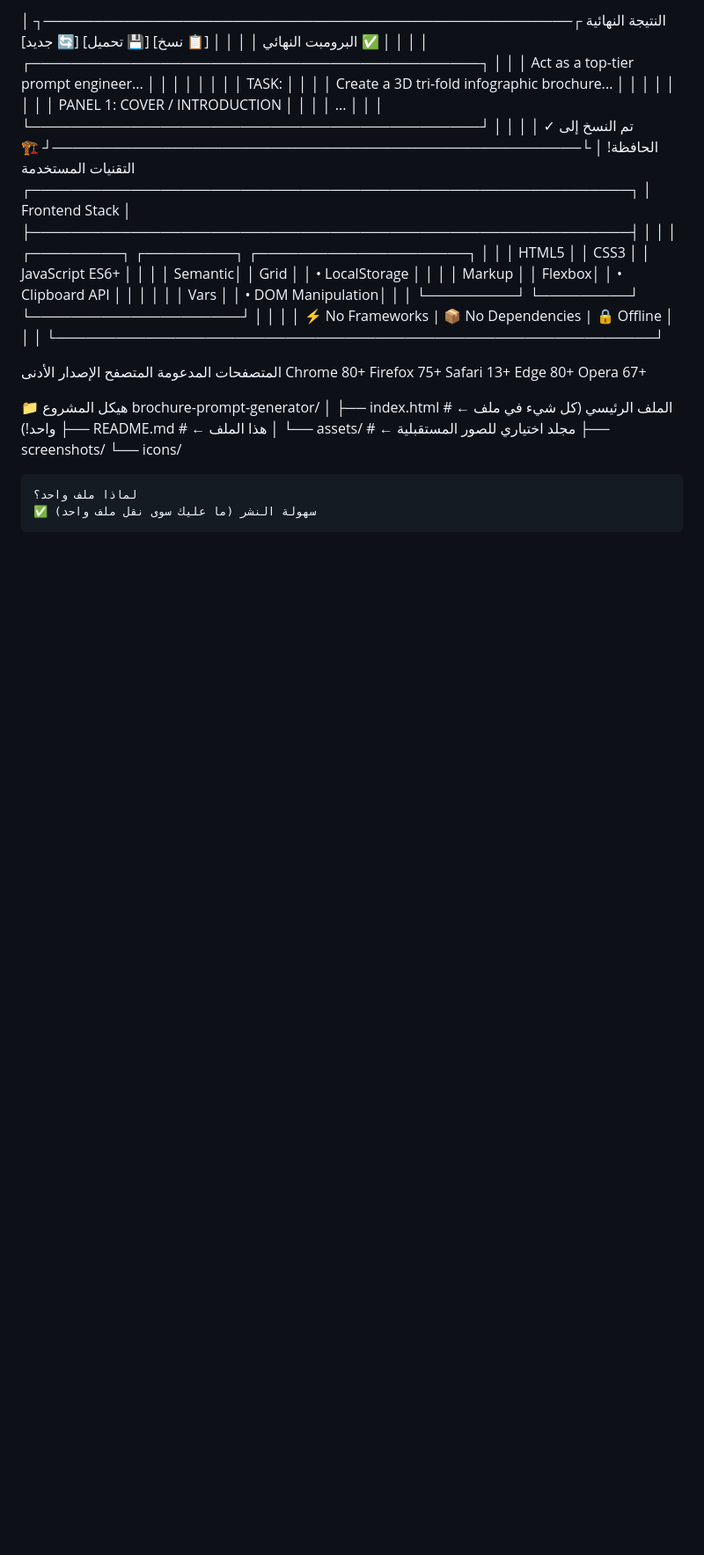
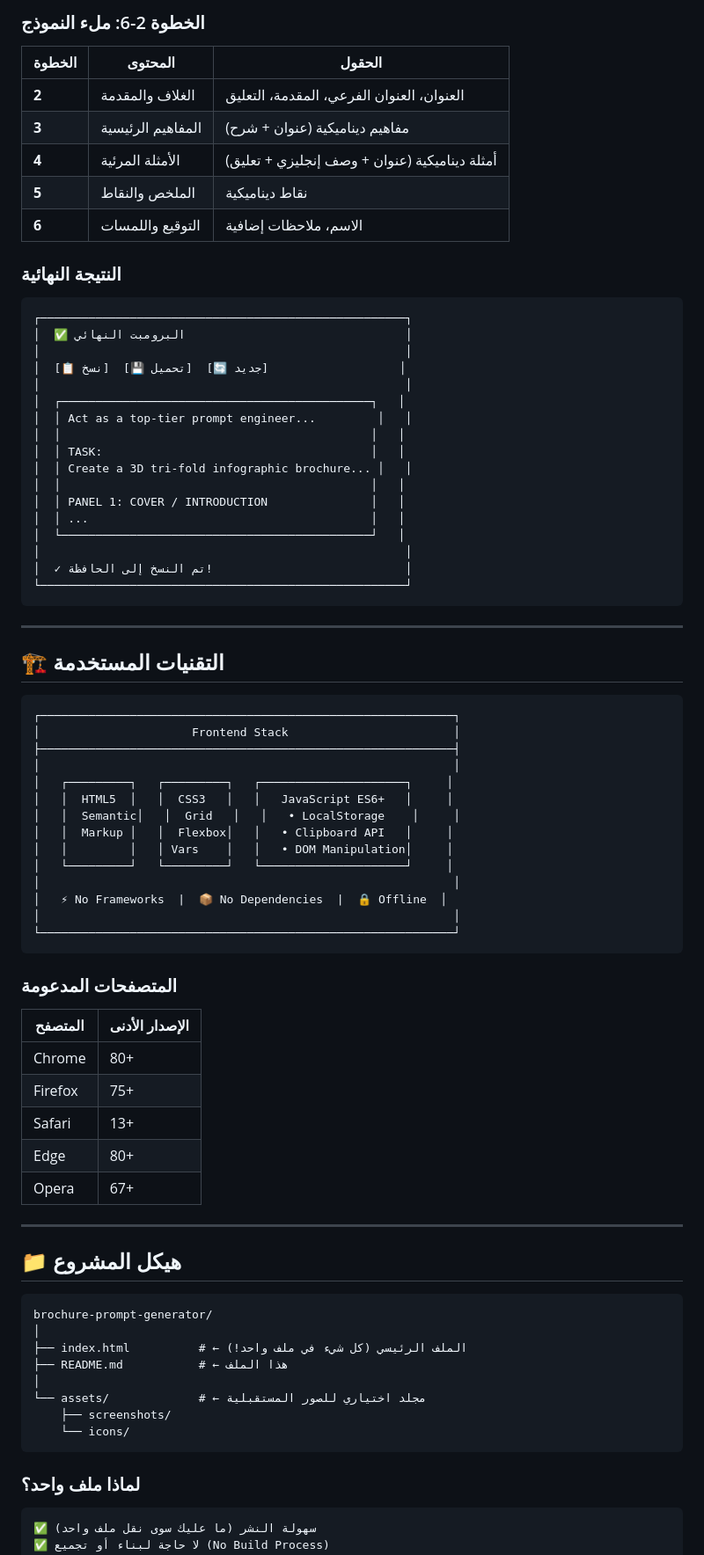
Before and after one commit to BebooBombaa/prompt-brochure-builder, a Markdown page: README.md, the part around one of its changes. Shown at 88% size. GitHub-like rendering; blank space fills up the shorter version.

````diff
--- a/README.md
+++ b/README.md
@@ -73,5 +94,17 @@ VersionStatusLicenseHTML5CSS3JavaScript
 
-النتيجة النهائية
+### الخطوة 2-6: ملء النموذج
+
+| الخطوة | المحتوى | الحقول |
+|--------|---------|--------|
+| **2** | الغلاف والمقدمة | العنوان، العنوان الفرعي، المقدمة، التعليق |
+| **3** | المفاهيم الرئيسية | مفاهيم ديناميكية (عنوان + شرح) |
+| **4** | الأمثلة المرئية | أمثلة ديناميكية (عنوان + وصف إنجليزي + تعليق) |
+| **5** | الملخص والنقاط | نقاط ديناميكية |
+| **6** | التوقيع واللمسات | الاسم، ملاحظات إضافية |
+
+### النتيجة النهائية
+
+```
 ┌─────────────────────────────────────────────────────┐
 │  ✅ البرومبت النهائي                                │
 │                                                     │
@@ -89,7 +122,13 @@ VersionStatusLicenseHTML5CSS3JavaScript
 │                                                     │
 │  ✓ تم النسخ إلى الحافظة!                            │
 └─────────────────────────────────────────────────────┘
-🏗️ التقنيات المستخدمة
+```
+
+---
+
+## 🏗️ التقنيات المستخدمة
+
+```
 ┌────────────────────────────────────────────────────────────┐
 │                      Frontend Stack                        │
 ├────────────────────────────────────────────────────────────┤
@@ -104,17 +143,23 @@ VersionStatusLicenseHTML5CSS3JavaScript
 │   ⚡ No Frameworks  |  📦 No Dependencies  |  🔒 Offline  │
 │                                                            │
 └────────────────────────────────────────────────────────────┘
+```
 
-المتصفحات المدعومة
-المتصفح
-الإصدار الأدنى
-Chrome	80+
-Firefox	75+
-Safari	13+
-Edge	80+
-Opera	67+
+### المتصفحات المدعومة
 
-📁 هيكل المشروع
+| المتصفح | الإصدار الأدنى |
+|---------|---------------|
+| Chrome | 80+ |
+| Firefox | 75+ |
+| Safari | 13+ |
+| Edge | 80+ |
+| Opera | 67+ |
+
+---
+
+## 📁 هيكل المشروع
+
+```
 brochure-prompt-generator/
 │
 ├── index.html          # ← الملف الرئيسي (كل شيء في ملف واحد!)
@@ -123,9 +168,12 @@ brochure-prompt-generator/
 └── assets/             # ← مجلد اختياري للصور المستقبلية
     ├── screenshots/
     └── icons/
+```
 
-	لماذا ملف واحد؟
-	✅ سهولة النشر (ما عليك سوى نقل ملف واحد)
+### لماذا ملف واحد؟
+
+```
+✅ سهولة النشر (ما عليك سوى نقل ملف واحد)
 ✅ لا حاجة لبناء أو تجميع (No Build Process)
 ✅ يعمل مباشرة من نظام الملفات
 ✅ مثالي للمشاركة السريعة
````
Also changed, not shown: other parts of README.md (+198 -89 lines).
